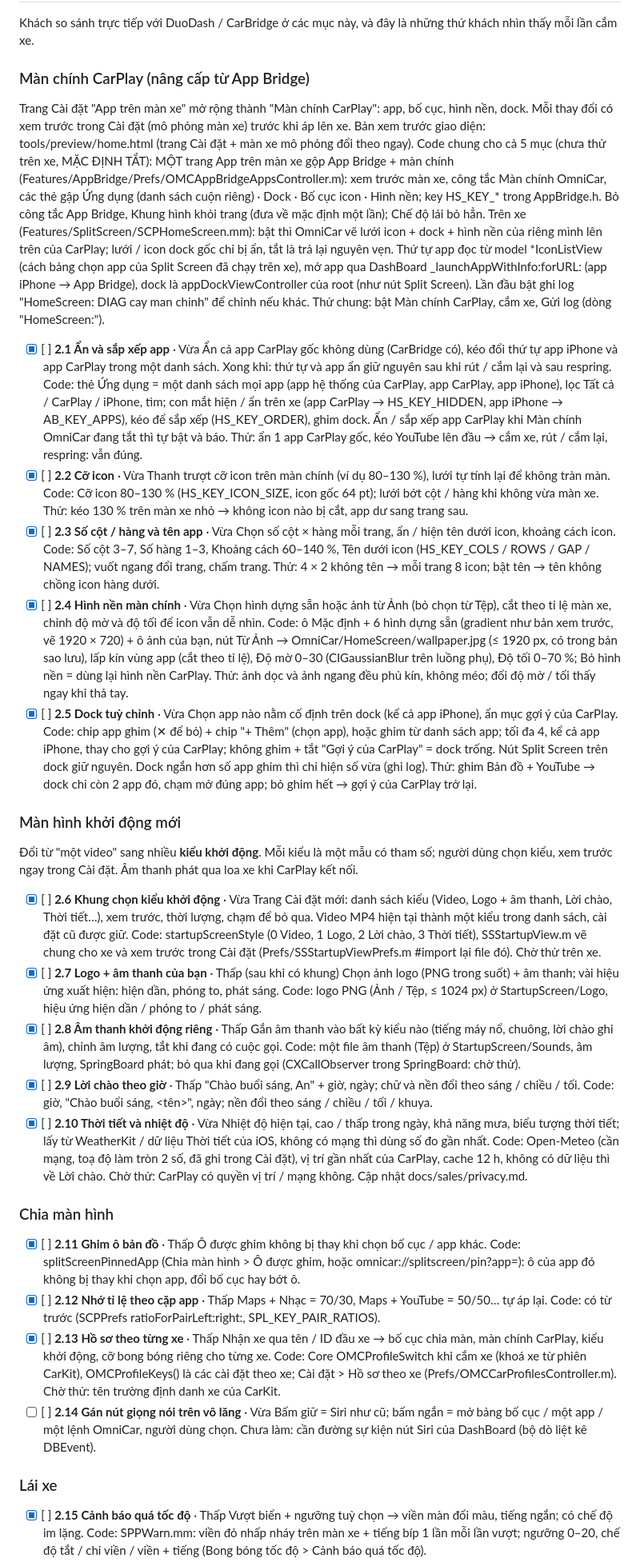
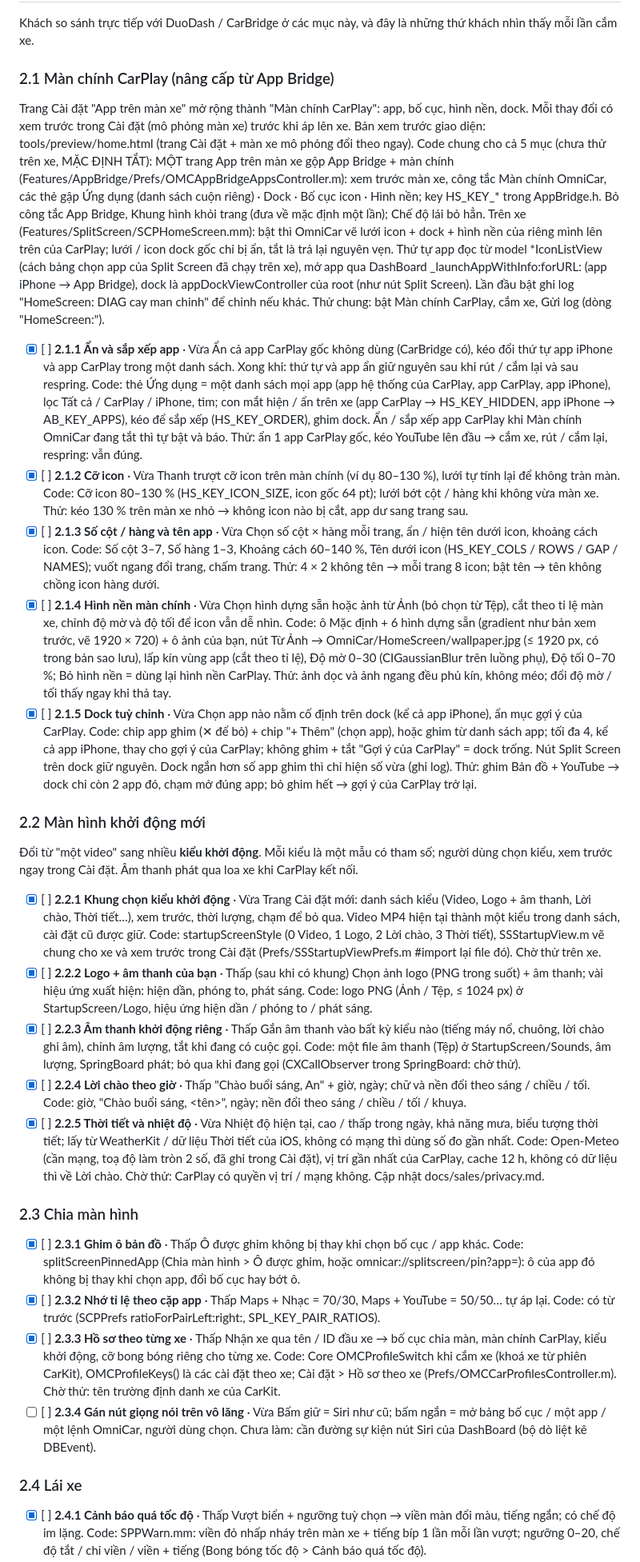
Before and after one commit to AnLai97/OmniCar, a Markdown page: ROADMAP-DEV.md, the part around one of its changes. Shown at 80% size. Drawn GitHub-style.

```diff
--- a/ROADMAP-DEV.md
+++ b/ROADMAP-DEV.md
@@ -118,7 +119,7 @@ Thiếu một trong các mục này thì khách quốc tế không mua, hoặc m
 
 Khách so sánh trực tiếp với DuoDash / CarBridge ở các mục này, và đây là những thứ khách nhìn thấy mỗi lần cắm xe.
 
-### Màn chính CarPlay (nâng cấp từ App Bridge)
+### 2.1 Màn chính CarPlay (nâng cấp từ App Bridge)
 
 Trang Cài đặt "App trên màn xe" mở rộng thành "Màn chính CarPlay": app, bố cục, hình nền, dock.
 Mỗi thay đổi có xem trước trong Cài đặt (mô phỏng màn xe) trước khi áp lên xe.
@@ -133,79 +134,79 @@ chọn app của Split Screen đã chạy trên xe), mở app qua DashBoard _lau
 dock là appDockViewController của root (như nút Split Screen). Lần đầu bật ghi log "HomeScreen: DIAG cay man chinh" để
 chỉnh nếu khác. Thử chung: bật Màn chính CarPlay, cắm xe, Gửi log (dòng "HomeScreen:").
 
-- [x] [ ] **2.1 Ẩn và sắp xếp app** · Vừa
+- [x] [ ] **2.1.1 Ẩn và sắp xếp app** · Vừa
   Ẩn cả app CarPlay gốc không dùng (CarBridge có), kéo đổi thứ tự app iPhone và app CarPlay trong một danh sách.
   Xong khi: thứ tự và app ẩn giữ nguyên sau khi rút / cắm lại và sau respring.
   Code: thẻ Ứng dụng = một danh sách mọi app (app hệ thống của CarPlay, app CarPlay, app iPhone), lọc Tất cả / CarPlay /
   iPhone, tìm; con mắt hiện / ẩn trên xe (app CarPlay → HS_KEY_HIDDEN, app iPhone → AB_KEY_APPS), kéo để sắp xếp
   (HS_KEY_ORDER), ghim dock. Ẩn / sắp xếp app CarPlay khi Màn chính OmniCar đang tắt thì tự bật và báo.
   Thử: ẩn 1 app CarPlay gốc, kéo YouTube lên đầu → cắm xe, rút / cắm lại, respring: vẫn đúng.
-- [x] [ ] **2.2 Cỡ icon** · Vừa
+- [x] [ ] **2.1.2 Cỡ icon** · Vừa
   Thanh trượt cỡ icon trên màn chính (ví dụ 80–130 %), lưới tự tính lại để không tràn màn.
   Code: Cỡ icon 80–130 % (HS_KEY_ICON_SIZE, icon gốc 64 pt); lưới bớt cột / hàng khi không vừa màn xe.
   Thử: kéo 130 % trên màn xe nhỏ → không icon nào bị cắt, app dư sang trang sau.
-- [x] [ ] **2.3 Số cột / hàng và tên app** · Vừa
+- [x] [ ] **2.1.3 Số cột / hàng và tên app** · Vừa
   Chọn số cột × hàng mỗi trang, ẩn / hiện tên dưới icon, khoảng cách icon.
   Code: Số cột 3–7, Số hàng 1–3, Khoảng cách 60–140 %, Tên dưới icon (HS_KEY_COLS / ROWS / GAP / NAMES); vuốt ngang
   đổi trang, chấm trang.
   Thử: 4 × 2 không tên → mỗi trang 8 icon; bật tên → tên không chồng icon hàng dưới.
-- [x] [ ] **2.4 Hình nền màn chính** · Vừa
+- [x] [ ] **2.1.4 Hình nền màn chính** · Vừa
   Chọn hình dựng sẵn hoặc ảnh từ Ảnh (bỏ chọn từ Tệp), cắt theo tỉ lệ màn xe, chỉnh độ mờ và độ tối để icon vẫn dễ nhìn.
   Code: ô Mặc định + 6 hình dựng sẵn (gradient như bản xem trước, vẽ 1920 × 720) + ô ảnh của bạn, nút Từ Ảnh
   → OmniCar/HomeScreen/wallpaper.jpg (≤ 1920 px, có trong bản sao lưu), lấp kín vùng app (cắt
   theo tỉ lệ), Độ mờ 0–30 (CIGaussianBlur trên luồng phụ), Độ tối 0–70 %; Bỏ hình nền = dùng lại hình nền CarPlay.
   Thử: ảnh dọc và ảnh ngang đều phủ kín, không méo; đổi độ mờ / tối thấy ngay khi thả tay.
-- [x] [ ] **2.5 Dock tuỳ chỉnh** · Vừa
+- [x] [ ] **2.1.5 Dock tuỳ chỉnh** · Vừa
   Chọn app nào nằm cố định trên dock (kể cả app iPhone), ẩn mục gợi ý của CarPlay.
   Code: chip app ghim (✕ để bỏ) + chip "+ Thêm" (chọn app), hoặc ghim từ danh sách app; tối đa 4, kể cả app iPhone, thay cho gợi ý của CarPlay; không ghim + tắt "Gợi ý của CarPlay" = dock trống.
   Nút Split Screen trên dock giữ nguyên. Dock ngắn hơn số app ghim thì chỉ hiện số vừa (ghi log).
   Thử: ghim Bản đồ + YouTube → dock chỉ còn 2 app đó, chạm mở đúng app; bỏ ghim hết → gợi ý của CarPlay trở lại.
 
-### Màn hình khởi động mới
+### 2.2 Màn hình khởi động mới
 
 Đổi từ "một video" sang nhiều **kiểu khởi động**. Mỗi kiểu là một mẫu có tham số; người dùng chọn kiểu,
 xem trước ngay trong Cài đặt. Âm thanh phát qua loa xe khi CarPlay kết nối.
 
-- [x] [ ] **2.6 Khung chọn kiểu khởi động** · Vừa
+- [x] [ ] **2.2.1 Khung chọn kiểu khởi động** · Vừa
   Trang Cài đặt mới: danh sách kiểu (Video, Logo + âm thanh, Lời chào, Thời tiết…), xem trước, thời lượng, chạm để bỏ qua.
   Video MP4 hiện tại thành một kiểu trong danh sách, cài đặt cũ được giữ.
   Code: startupScreenStyle (0 Video, 1 Logo, 2 Lời chào, 3 Thời tiết), SSStartupView.m vẽ chung cho xe và xem trước
   trong Cài đặt (Prefs/SSStartupViewPrefs.m #import lại file đó). Chờ thử trên xe.
-- [x] [ ] **2.7 Logo + âm thanh của bạn** · Thấp (sau khi có khung)
+- [x] [ ] **2.2.2 Logo + âm thanh của bạn** · Thấp (sau khi có khung)
   Chọn ảnh logo (PNG trong suốt) + âm thanh; vài hiệu ứng xuất hiện: hiện dần, phóng to, phát sáng.
   Code: logo PNG (Ảnh / Tệp, ≤ 1024 px) ở StartupScreen/Logo, hiệu ứng hiện dần / phóng to / phát sáng.
-- [x] [ ] **2.8 Âm thanh khởi động riêng** · Thấp
+- [x] [ ] **2.2.3 Âm thanh khởi động riêng** · Thấp
   Gắn âm thanh vào bất kỳ kiểu nào (tiếng máy nổ, chuông, lời chào ghi âm), chỉnh âm lượng, tắt khi đang có cuộc gọi.
   Code: một file âm thanh (Tệp) ở StartupScreen/Sounds, âm lượng, SpringBoard phát; bỏ qua khi đang gọi (CXCallObserver
   trong SpringBoard: chờ thử).
-- [x] [ ] **2.9 Lời chào theo giờ** · Thấp
+- [x] [ ] **2.2.4 Lời chào theo giờ** · Thấp
   "Chào buổi sáng, An" + giờ, ngày; chữ và nền đổi theo sáng / chiều / tối.
   Code: giờ, "Chào buổi sáng, <tên>", ngày; nền đổi theo sáng / chiều / tối / khuya.
-- [x] [ ] **2.10 Thời tiết và nhiệt độ** · Vừa
+- [x] [ ] **2.2.5 Thời tiết và nhiệt độ** · Vừa
   Nhiệt độ hiện tại, cao / thấp trong ngày, khả năng mưa, biểu tượng thời tiết; lấy từ WeatherKit / dữ liệu Thời tiết của iOS, không có mạng thì dùng số đo gần nhất.
   Code: Open-Meteo (cần mạng, toạ độ làm tròn 2 số, đã ghi trong Cài đặt), vị trí gần nhất của CarPlay, cache 12 h,
   không có dữ liệu thì về Lời chào. Chờ thử: CarPlay có quyền vị trí / mạng không. Cập nhật docs/sales/privacy.md.
 
-### Chia màn hình
+### 2.3 Chia màn hình
 
-- [x] [ ] **2.11 Ghim ô bản đồ** · Thấp
+- [x] [ ] **2.3.1 Ghim ô bản đồ** · Thấp
   Ô được ghim không bị thay khi chọn bố cục / app khác.
   Code: splitScreenPinnedApp (Chia màn hình > Ô được ghim, hoặc omnicar://splitscreen/pin?app=): ô của app đó không bị
   thay khi chọn app, đổi bố cục hay bớt ô.
-- [x] [ ] **2.12 Nhớ tỉ lệ theo cặp app** · Thấp
+- [x] [ ] **2.3.2 Nhớ tỉ lệ theo cặp app** · Thấp
   Maps + Nhạc = 70/30, Maps + YouTube = 50/50… tự áp lại.
   Code: có từ trước (SCPPrefs ratioForPairLeft:right:, SPL_KEY_PAIR_RATIOS).
-- [x] [ ] **2.13 Hồ sơ theo từng xe** · Thấp
+- [x] [ ] **2.3.3 Hồ sơ theo từng xe** · Thấp
   Nhận xe qua tên / ID đầu xe → bố cục chia màn, màn chính CarPlay, kiểu khởi động, cỡ bong bóng riêng cho từng xe.
   Code: Core OMCProfileSwitch khi cắm xe (khoá xe từ phiên CarKit), OMCProfileKeys() là các cài đặt theo xe;
   Cài đặt > Hồ sơ theo xe (Prefs/OMCCarProfilesController.m). Chờ thử: tên trường định danh xe của CarKit.
-- [ ] [ ] **2.14 Gán nút giọng nói trên vô lăng** · Vừa
+- [ ] [ ] **2.3.4 Gán nút giọng nói trên vô lăng** · Vừa
   Bấm giữ = Siri như cũ; bấm ngắn = mở bảng bố cục / một app / một lệnh OmniCar, người dùng chọn.
   Chưa làm: cần đường sự kiện nút Siri của DashBoard (bộ dò liệt kê DBEvent).
 
-### Lái xe
+### 2.4 Lái xe
 
-- [x] [ ] **2.15 Cảnh báo quá tốc độ** · Thấp
+- [x] [ ] **2.4.1 Cảnh báo quá tốc độ** · Thấp
   Vượt biển + ngưỡng tuỳ chọn → viền màn đổi màu, tiếng ngắn; có chế độ im lặng.
   Code: SPPWarn.mm: viền đỏ nhấp nháy trên màn xe + tiếng bíp 1 lần mỗi lần vượt; ngưỡng 0–20, chế độ tắt / chỉ viền /
   viền + tiếng (Bong bóng tốc độ > Cảnh báo quá tốc độ).
```
Also changed, not shown: other parts of ROADMAP-DEV.md (+77 -76 lines).
